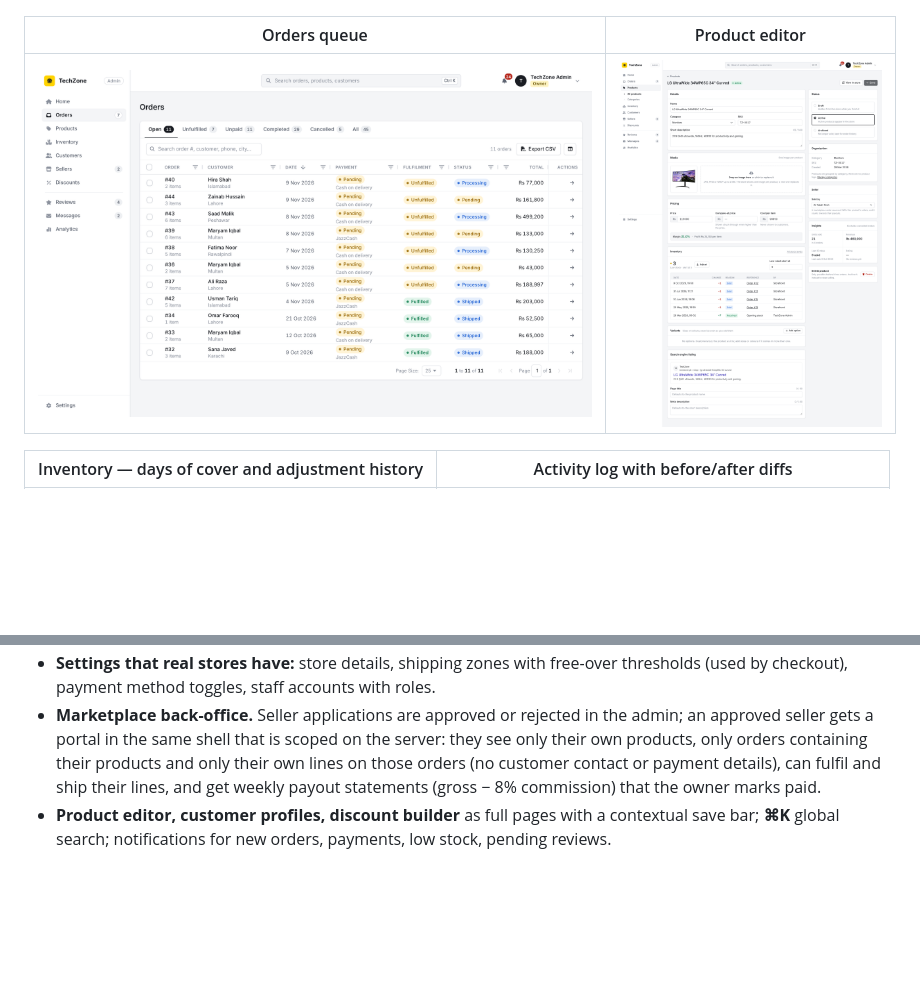
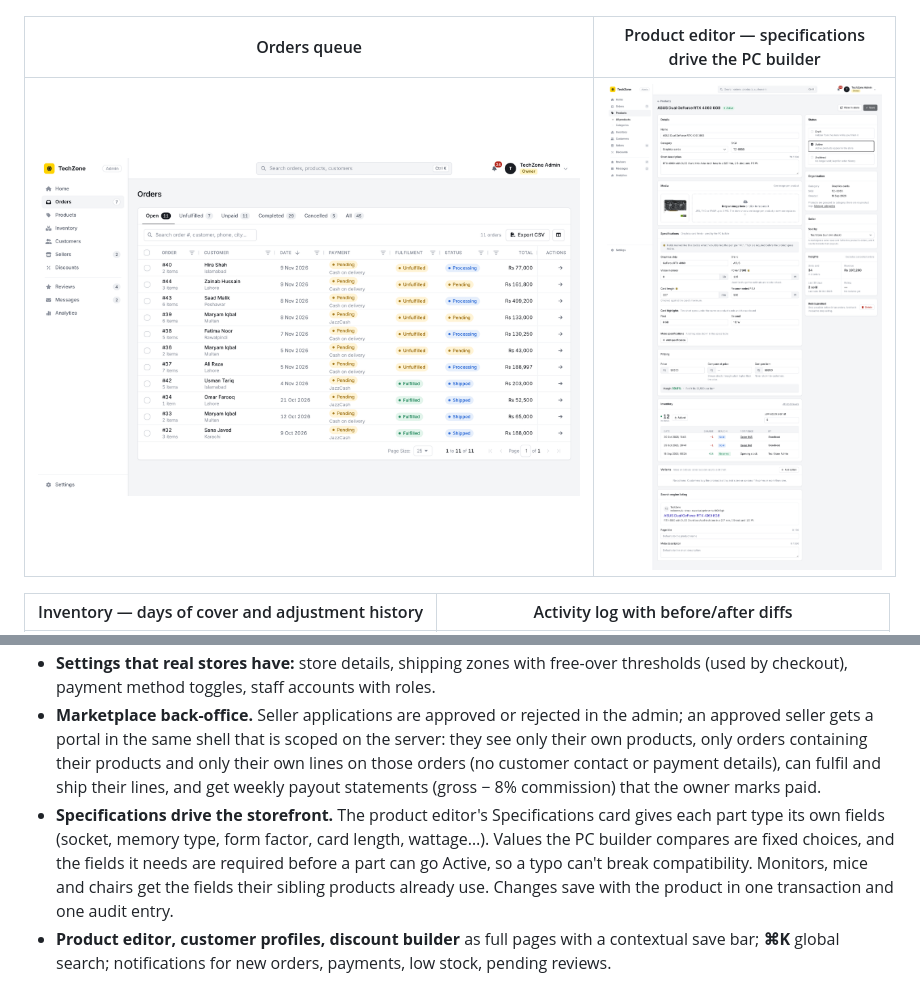
Before and after one commit to ghulamnabi-dev/TechZone, a Markdown page: README.md, 2 parts joined by grey strips. GitHub-like rendering; pictures changed too: docs/screenshots/23-admin-product.png; folded sections open; blank space fills up the shorter version.

```diff
--- a/README.md
+++ b/README.md
@@ -49,5 +49,5 @@ Full home page: [docs/screenshots/02-home-full.png](docs/screenshots/02-home-ful
 |---|---|
 | ![Today vs yesterday, to-do cards, 30-day sales](docs/screenshots/20-admin-home.png) | ![Order with payment, shipping, notes and event timeline](docs/screenshots/21-admin-order.png) |
 
-| Orders queue | Product editor |
+| Orders queue | Product editor — specifications drive the PC builder |
 |---|---|
@@ -90,6 +90,7 @@ The admin is modelled on how shop staff actually work, not on CRUD tables (desig
 - **Everything is attributable.** `audit_log` records who changed what with before/after diffs; the Activity page filters and exports it.
 - **Settings that real stores have:** store details, shipping zones with free-over thresholds (used by checkout), payment method toggles, staff accounts with roles.
 - **Marketplace back-office.** Seller applications are approved or rejected in the admin; an approved seller gets a portal in the same shell that is scoped on the server: they see only their own products, only orders containing their products and only their own lines on those orders (no customer contact or payment details), can fulfil and ship their lines, and get weekly payout statements (gross − 8% commission) that the owner marks paid.
+- **Specifications drive the storefront.** The product editor's Specifications card gives each part type its own fields (socket, memory type, form factor, card length, wattage…). Values the PC builder compares are fixed choices, and the fields it needs are required before a part can go Active, so a typo can't break compatibility. Monitors, mice and chairs get the fields their sibling products already use. Changes save with the product in one transaction and one audit entry.
 - **Product editor, customer profiles, discount builder** as full pages with a contextual save bar; **⌘K** global search; notifications for new orders, payments, low stock, pending reviews.
 
 ## Architecture
```
Also changed, not shown: other parts of README.md (+1 -1 lines), docs/ADMIN.md (+3 -1 lines), 6 other files.
